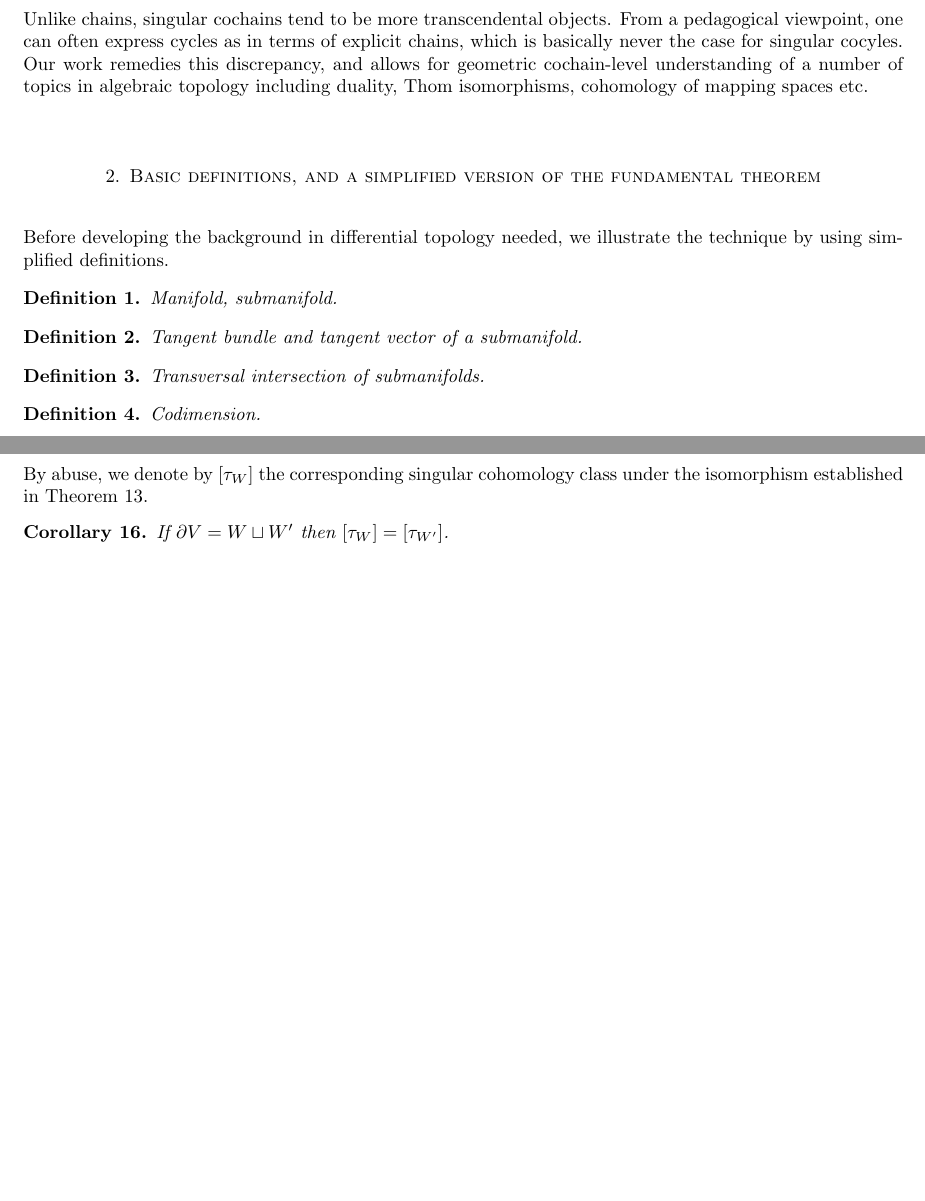
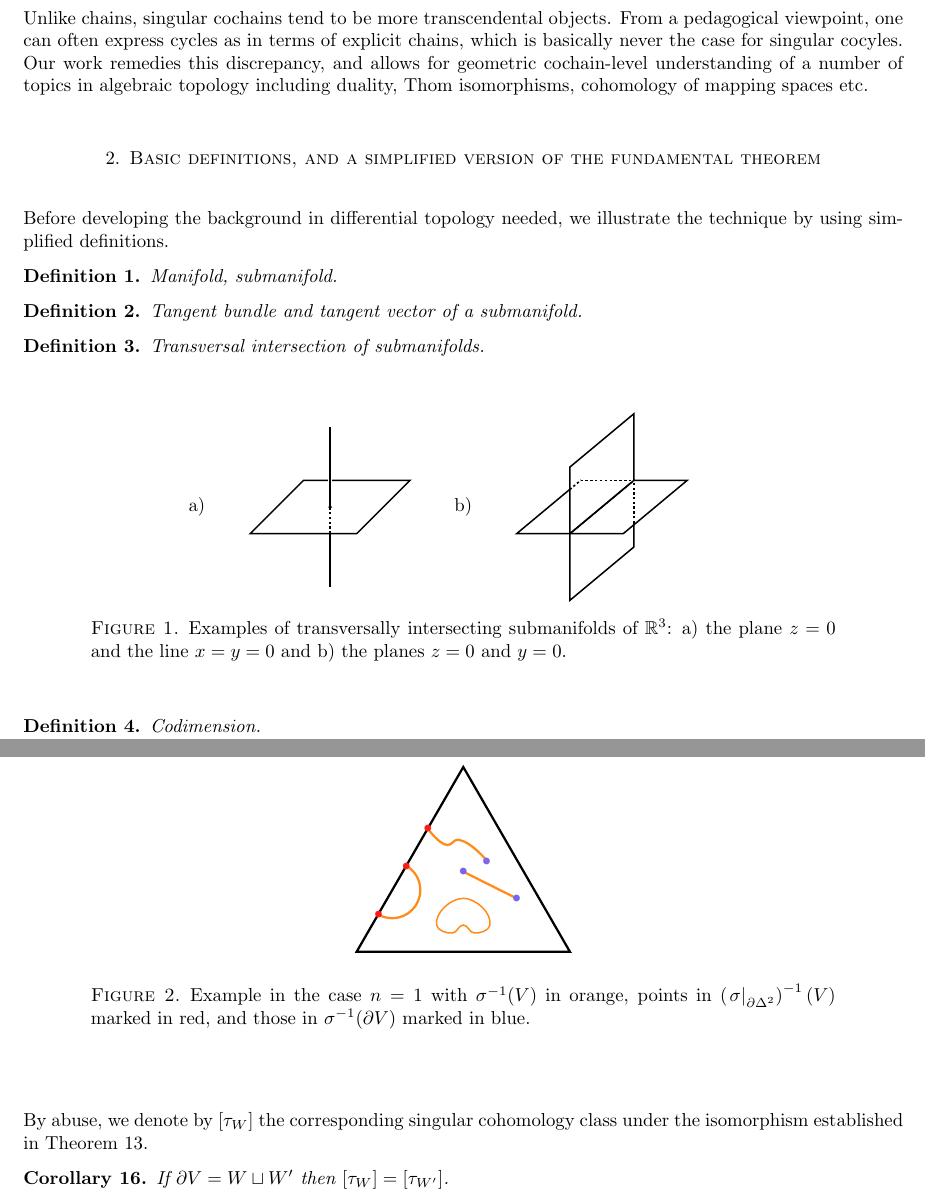
Before and after one commit to devsinha/intersection-cochains, a LaTeX paper (ElementaryIntersectionCochains.tex): two parts of pages 1 and 4 of 5 before the commit and two parts of pages 1 and 5 of 6 after it, joined at a grey line, cut so that both start at the same text, the shorter picture padded with empty space. Compiled offline with LaTeX, dvips and Ghostscript.

Commit message:
Update ElementaryIntersectionCochains.tex

```diff
--- a/ElementaryIntersectionCochains.tex
+++ b/ElementaryIntersectionCochains.tex
@@ -3,7 +3,8 @@
 
 %\usepackage{amsmath,amsthm}     % Handy math stuff, theorem environments.
 \usepackage{amssymb, amscd}            % Fancy math symbols.
-
+\usepackage{pstricks,pstricks-add}	% Pretty pictures
+\usepackage{float}	% Allows finer control over placement of figures than the default automatic placement style
 
 \newcommand{\Z}{{\mathbb{Z}}}
 
@@ -36,6 +37,7 @@
 \newcommand{\ext}{{\rm Ext}}
 \newcommand{\injext}{{\rm InjExt}}
 \newcommand{\Hom}{{\rm Hom}}
+\newcommand{\RP}{\mathbb{R}\mathrm{P}}
 
 \begin{document}
 
@@ -74,6 +76,32 @@ Tangent bundle and tangent vector of a submanifold.
 \begin{definition}
 Transversal intersection of submanifolds.
 \end{definition}
+\begin{figure}[H]
+	\begin{center}
+		\begin{pspicture}(0.5,-0.5)(3.5,3.5)
+		\pspolygon(-2,1)(0,1)(1,2)(-1,2)
+		\psline(-.5,0)(-.5,1)
+		\psline[linestyle=dashed,dash=1.3pt](-.5,1)(-.5,1.5)
+		\pscircle*(-.5,1.5){1pt}
+		\psline[linecolor=white,linewidth=1.2pt](-.47,2)(-.53,2)
+		\psline(-.5,1.5)(-.5,3)
+		\rput(-3,1.5){\textup{a)}}
+
+
+		\pspolygon(4,1)(4,-.25)(5.2,.75)(5.2,2)
+		\psline[linecolor=white,linewidth=1.2pt](5.2,1.2)(5.2,2)
+		\psline[linestyle=dashed,dash=1.3pt](5.2,1.2)(5.2,2)
+		\pspolygon(3,1)(5,1)(6.2,2)(4.2,2)
+		\psline[linecolor=white,linewidth=1.2pt](4.2,2)(5.2,2)
+		\psline[linecolor=white,linewidth=1.2pt](4,1.83)(4.2,2)
+		\psline[linestyle=dashed,dash=1.3pt](4,1.83)(4.2,2)
+		\psline[linestyle=dashed,dash=1.3pt](4.2,2)(5.2,2)
+		\pspolygon(4,1)(4,2.25)(5.2,3.25)(5.2,2)
+		\rput(2,1.5){\textup{b)}}
+		\end{pspicture}
+	\end{center}
+	\caption{Examples of transversally intersecting submanifolds of $\R^3$: \textup{a)} the plane $z=0$ and the line $x=y=0$ and \textup{b)} the planes $z=0$ and $y=0$.}
+\end{figure}
 
 \begin{definition}
 Codimension.
@@ -249,6 +277,25 @@ counting those gives
 $\partial V = W$, and thus correspond to $\tau_{W} (\sigma)$.
 \end{proof}
 
+\begin{figure}[H]
+	\begin{center}
+		\begin{pspicture}(0.5,-0.5)(3.5,3.5)
+		\pspolygon[linewidth=1.2pt](0,0)(4,0)(2,3.46410161514)
+		\psarc[linecolor=orange!90,linewidth=1.2pt](0.66666,1.15470053838){1.5em}{-120}{60}
+		\pscurve[linecolor=orange!90,linewidth=1.2pt](1.33333,2.3094017676)(1.7,2)(1.9,2.1)(2.45,1.7)
+		\psdot[linecolor=red!90,fillcolor=red!90](0.41,0.7)
+		\psdot[linecolor=red!90,fillcolor=red!90](0.93,1.6)
+		\psdot[linecolor=red!90,fillcolor=red!90](1.3333,2.3094)
+		\psdot[linecolor=blue!70!violet!60,fillcolor=red!50](2.44,1.7)
+		\psline[linecolor=orange!90,linewidth=1.2pt](2,1.5)(3,1)
+		\psdot[linecolor=blue!80!violet!60,fillcolor=red!50](2,1.5)
+		\psdot[linecolor=blue!80!violet!60,fillcolor=red!50](3,1)
+		\psccurve[linecolor=orange!90,fillcolor=red!90](1.5,0.5)(1.8,0.35)(2,0.5)(2.2,0.35)(2.5,0.5)(2,1)
+		\end{pspicture}
+	\end{center}
+\caption{Example in the case $n=1$ with $\sigma^{-1}(V)$ in orange, points in $\left(\left.\sigma\right|_{\partial\Delta^2}\right)^{-1}(V)$ marked in red, and those in $\sigma^{-1}(\partial V)$ marked in blue.}
+\end{figure}
+
 By abuse, we denote by $[\tau_{W}]$ the corresponding singular cohomology class under the isomorphism established in Theorem~\ref{T:qi}.
 
 \begin{corollary}
```
Also changed, not shown: ElementaryIntersectionCochains.tex (4 more changed lines).
